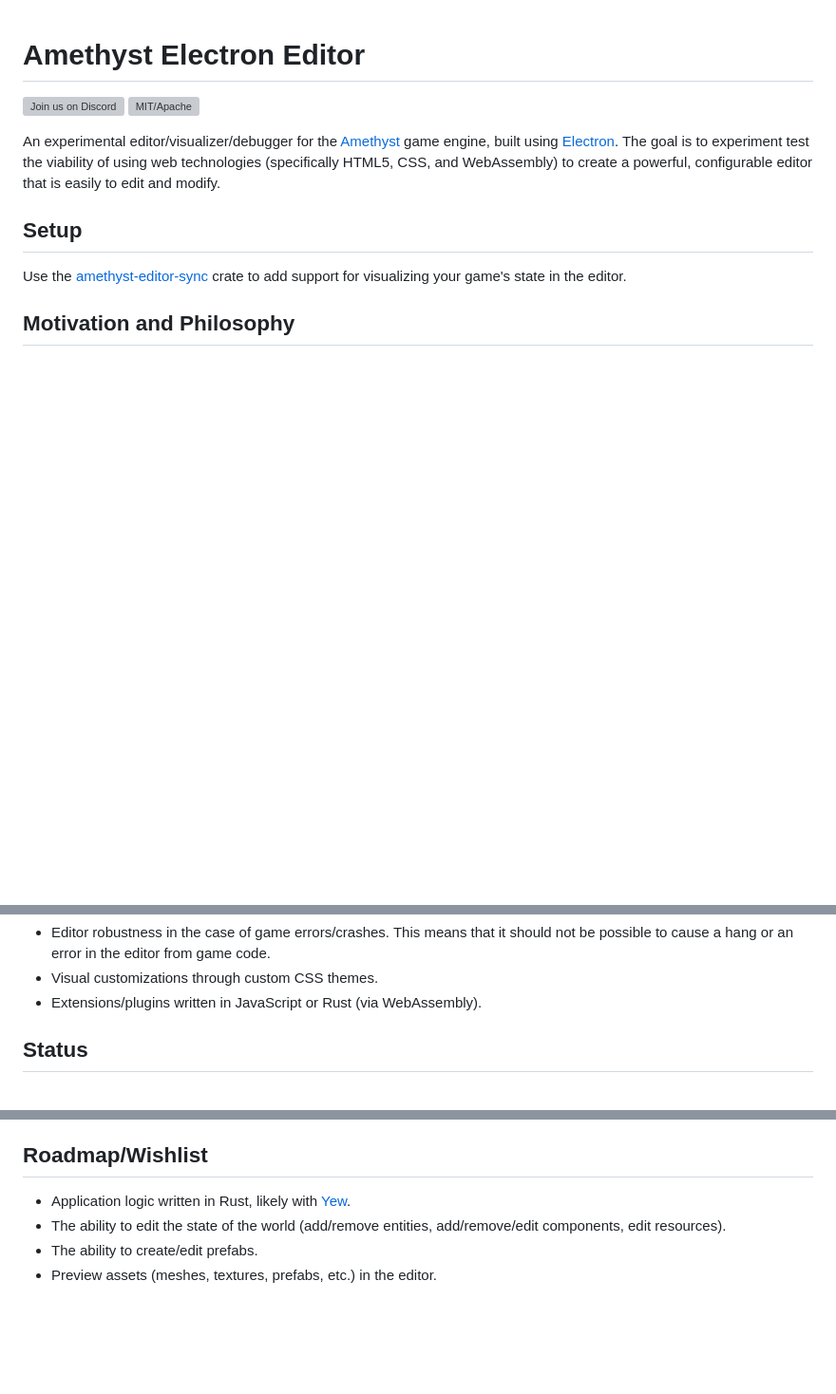
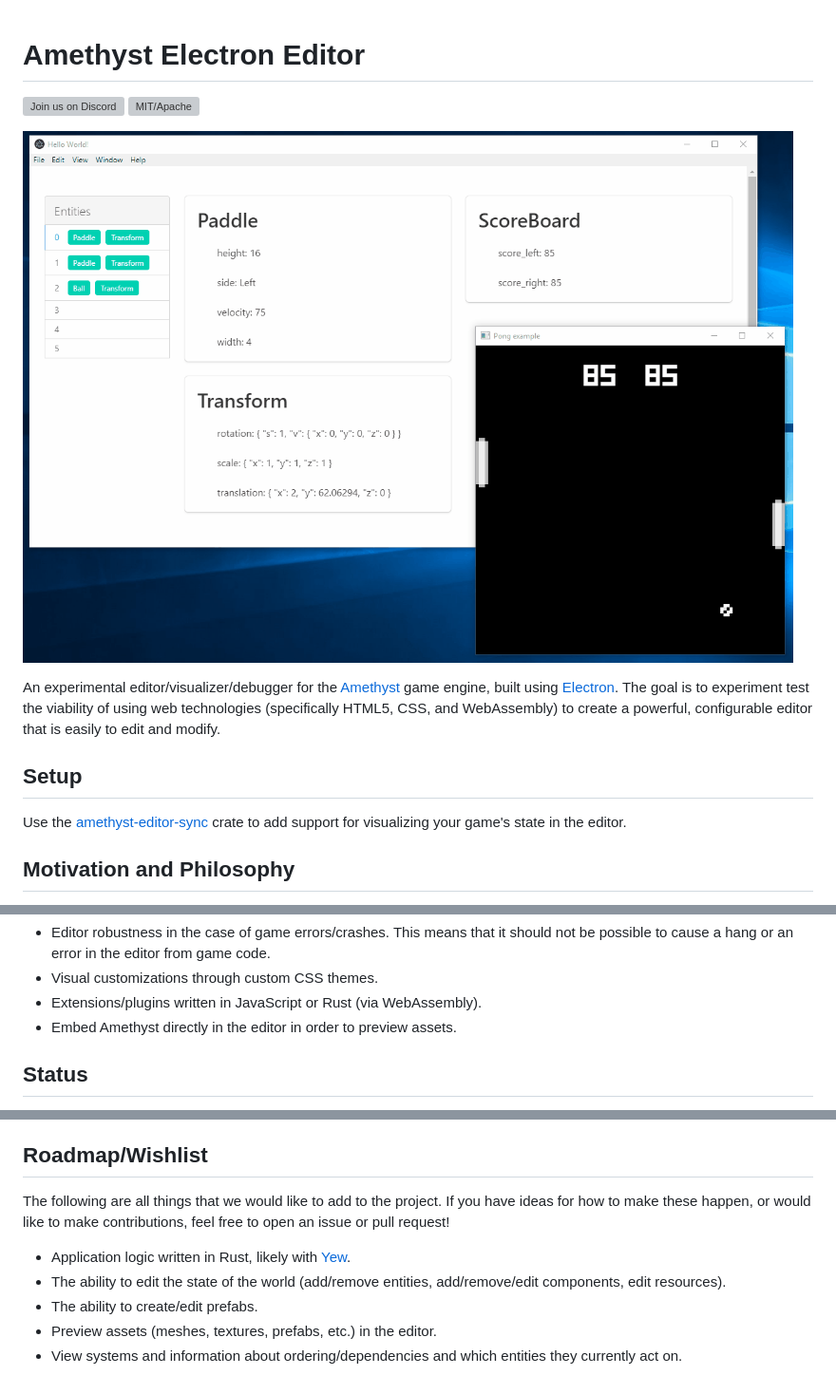
Before and after one commit to mvesterli/amethyst-editor, a Markdown page: README.md, 3 parts joined by grey strips. Shown: that part at 95% size. Rendered like a GitHub page; pictures changed too: screenshots/pong.gif (added); blank space fills up the shorter version; grey boxes are pictures that could not be loaded.

Commit message:
Add pong gif to README and fix window title

```diff
--- a/README.md
+++ b/README.md
@@ -2,6 +2,8 @@
 
 [![Join us on Discord](https://img.shields.io/discord/425678876929163284.svg?logo=discord)](https://discord.gg/GnP5Whs)
 [![MIT/Apache](https://img.shields.io/badge/license-MIT%2FApache-blue.svg)](COPYING.txt)
+
+![An example of the editor running the Pong example game.](screenshots/pong.gif)
 
 An experimental editor/visualizer/debugger for the [Amethyst] game engine, built using [Electron].
 The goal is to experiment test the viability of using web technologies (specifically HTML5, CSS,
@@ -29,6 +31,7 @@ Additional goals for prototyping:
   to cause a hang or an error in the editor from game code.
 * Visual customizations through custom CSS themes.
 * Extensions/plugins written in JavaScript or Rust (via WebAssembly).
+* Embed Amethyst directly in the editor in order to preview assets.
 
 ## Status
 
@@ -50,11 +53,16 @@ data to HTML templates.
 
 ## Roadmap/Wishlist
 
+The following are all things that we would like to add to the project. If you have ideas for how
+to make these happen, or would like to make contributions, feel free to open an issue or pull
+request!
+
 * Application logic written in Rust, likely with [Yew].
 * The ability to edit the state of the world (add/remove entities, add/remove/edit components,
   edit resources).
 * The ability to create/edit prefabs.
 * Preview assets (meshes, textures, prefabs, etc.) in the editor.
+* View systems and information about ordering/dependencies and which entities they currently act on.
 
 [Amethyst]: https://www.amethyst.rs/
 [Electron]: https://electronjs.org/
```
Also changed, not shown: screenshots/preview.png (added), 1 other file.
